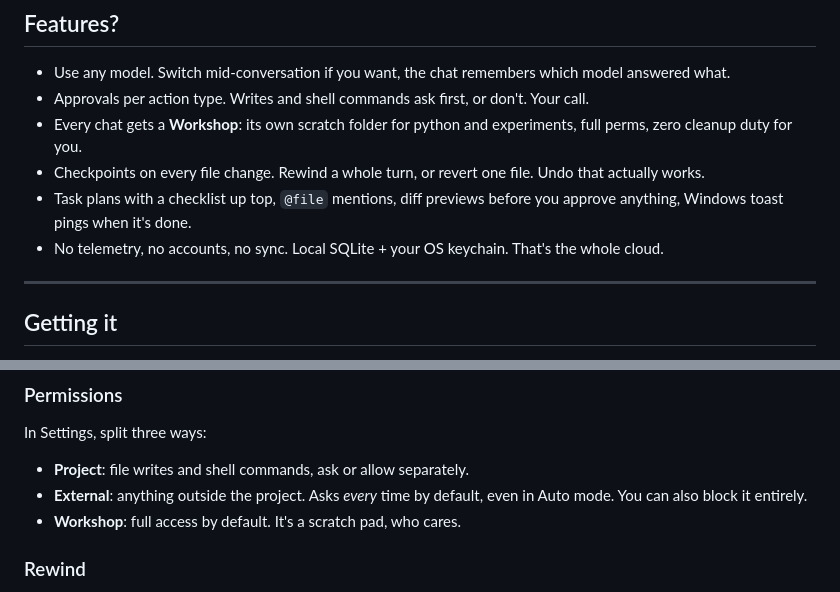
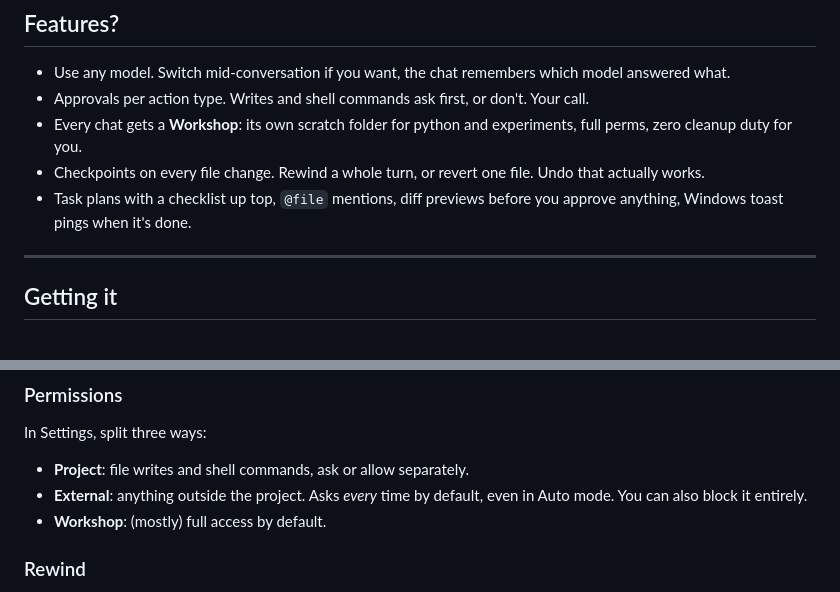
Before and after one commit to Izcahuatl/supergravity, a Markdown page: README.md, 2 parts joined by grey strips. Rendered like a GitHub page.

Commit message:
balls
balls

```diff
--- a/README.md
+++ b/README.md
@@ -10,7 +10,6 @@ Supergravity is like Google Antigravity, except it's not married to one vendor.
 - Every chat gets a **Workshop**: its own scratch folder for python and experiments, full perms, zero cleanup duty for you.
 - Checkpoints on every file change. Rewind a whole turn, or revert one file. Undo that actually works.
 - Task plans with a checklist up top, `@file` mentions, diff previews before you approve anything, Windows toast pings when it's done.
-- No telemetry, no accounts, no sync. Local SQLite + your OS keychain. That's the whole cloud.
 ---
 ## Getting it
 Grab the latest build from [Releases](../../releases). Duh.
@@ -31,7 +30,7 @@ Honestly most of it is self-explanatory, but here's the stuff that isn't obvious
 In Settings, split three ways:
 - **Project**: file writes and shell commands, ask or allow separately.
 - **External**: anything outside the project. Asks *every* time by default, even in Auto mode. You can also block it entirely.
-- **Workshop**: full access by default. It's a scratch pad, who cares.
+- **Workshop**: (mostly) full access by default.
 
 ### Rewind
 Right-click any of your own messages. "Rewind to here" deletes that message and everything after, puts the text back in the box, and **restores the files** to how they were at that point. The Review panel can also revert single files if you don't want to nuke the whole turn.
```
